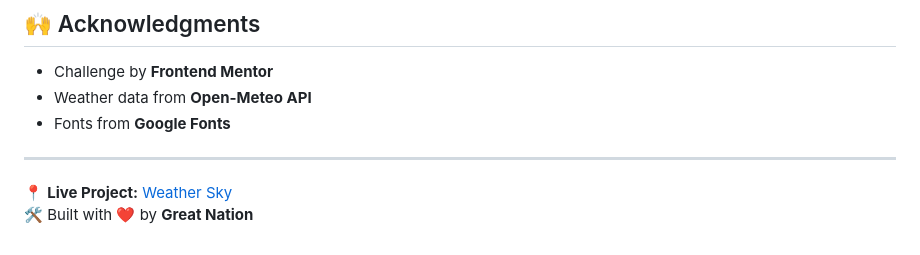
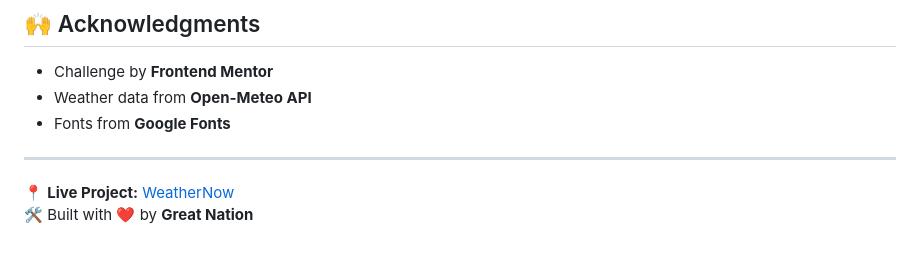
Before and after one commit to GreatNation111/weather-app-main, a Markdown page: README.md, the part around the change. Drawn GitHub-style.

Commit message:
edited app name in README

```diff
--- a/README.md
+++ b/README.md
@@ -82,5 +82,5 @@ Throughout the build, I tested responsiveness manually and refined details like
 
 ---
 
-📍 **Live Project:** [Weather Sky](https://greatnation111.github.io/weather-app-main/)
+📍 **Live Project:** [WeatherNow](https://greatnation111.github.io/weather-app-main/)
 🛠️ Built with ❤️ by **Great Nation**
```
